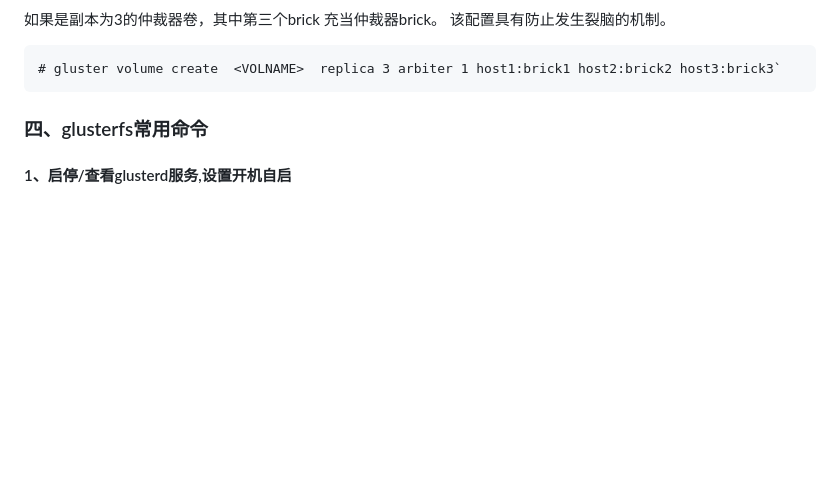
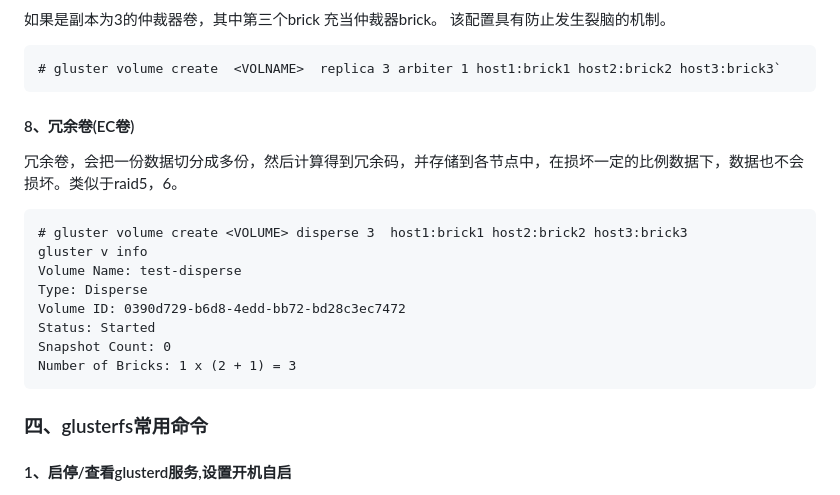
Before and after one commit to DouDou-sudo/linux, a Markdown page: 分布式存储/gluster/glusterfs.md, the part around the change. Drawn GitHub-style; blank space fills up the shorter version.

Commit message:
mod gluster

````diff
--- a/分布式存储/gluster/glusterfs.md
+++ b/分布式存储/gluster/glusterfs.md
@@ -270,6 +270,18 @@ gluster volume create NEW-VOLNAME [stripe COUNT] [replica COUNT] [transport tcp
   如果是副本为3的仲裁器卷，其中第三个brick 充当仲裁器brick。 该配置具有防止发生裂脑的机制。
 ```
 # gluster volume create  <VOLNAME>  replica 3 arbiter 1 host1:brick1 host2:brick2 host3:brick3`
+```
+  #### 8、冗余卷(EC卷)
+冗余卷，会把一份数据切分成多份，然后计算得到冗余码，并存储到各节点中，在损坏一定的比例数据下，数据也不会损坏。类似于raid5，6。
+```
+# gluster volume create <VOLUME> disperse 3  host1:brick1 host2:brick2 host3:brick3
+gluster v info
+Volume Name: test-disperse
+Type: Disperse
+Volume ID: 0390d729-b6d8-4edd-bb72-bd28c3ec7472
+Status: Started
+Snapshot Count: 0
+Number of Bricks: 1 x (2 + 1) = 3
 ```
 ### 四、glusterfs常用命令
  #### 1、启停/查看glusterd服务,设置开机自启
````
